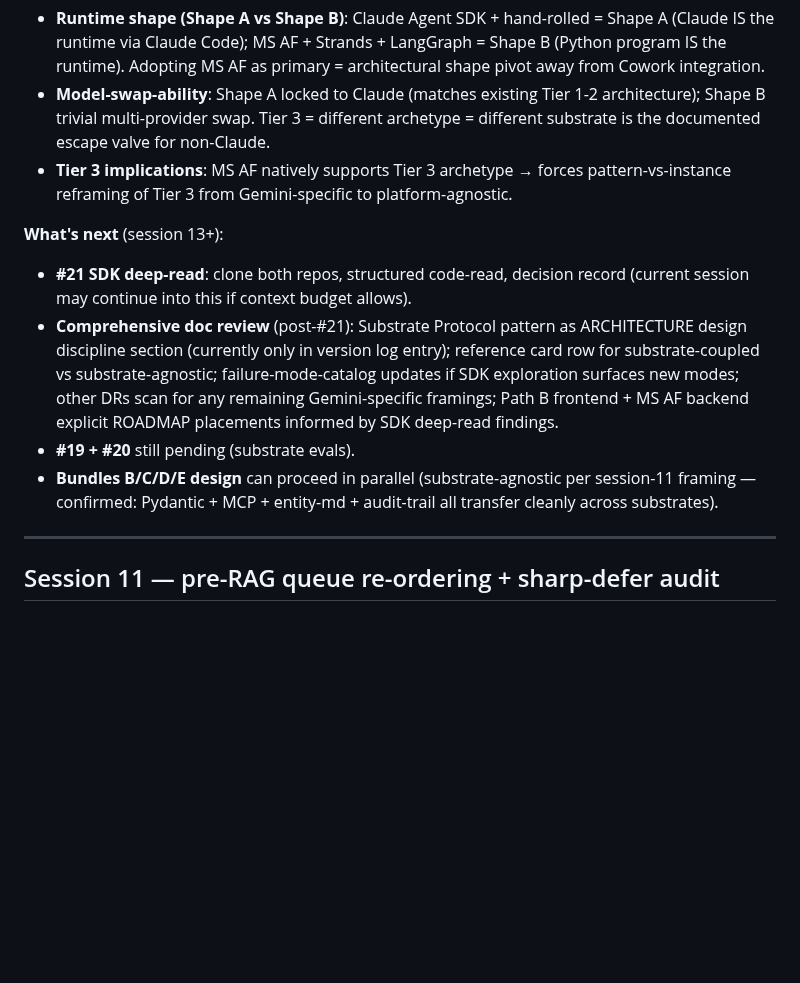
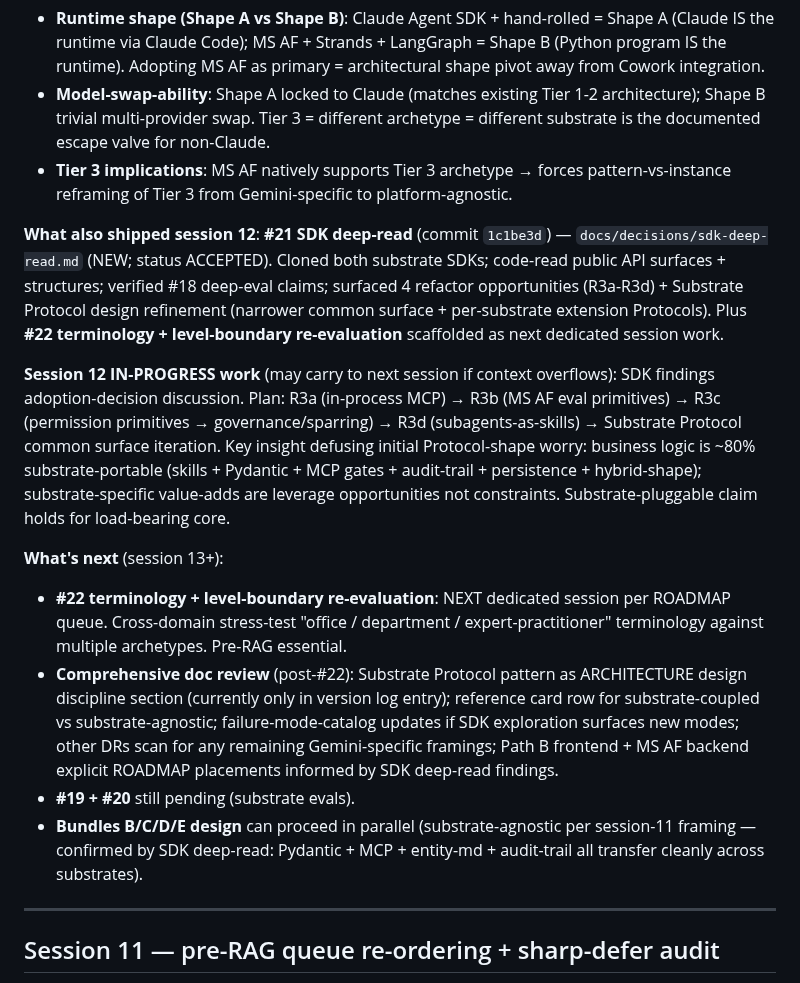
Before and after one commit to Gunther-Schulz/ai-bureau, a Markdown page: HANDOFF.md, the part around the change. Drawn GitHub-style; blank space fills up the shorter version.

Commit message:
session 12: HANDOFF — #21 SDK deep-read shipped + findings work-through plan in-progress
HANDOFF Session 12 summary section:
- Documented #21 SDK deep-read shipped (commit 1c1be3d)
- Added IN-PROGRESS section: SDK findings adoption-decision plan
  (R3a → R3b → R3c → R3d → Substrate Protocol iteration)
- Captured key insight defusing Substrate-Protocol-shape worry:
  business logic ~80% substrate-portable; substrate-specific
  value-adds are leverage opportunities not constraints
- Updated What's next: #22 terminology + level-boundary re-eval
  is NEXT dedicated session

Co-Authored-By: Claude Opus 4.7 (1M context) <noreply@anthropic.com>

```diff
--- a/HANDOFF.md
+++ b/HANDOFF.md
@@ -172,11 +172,15 @@ End of session 12 (2026-04-30). Max-effort session compressed 3-session scope (1
 - **Model-swap-ability**: Shape A locked to Claude (matches existing Tier 1-2 architecture); Shape B trivial multi-provider swap. Tier 3 = different archetype = different substrate is the documented escape valve for non-Claude.
 - **Tier 3 implications**: MS AF natively supports Tier 3 archetype → forces pattern-vs-instance reframing of Tier 3 from Gemini-specific to platform-agnostic.
 
+**What also shipped session 12**: **#21 SDK deep-read** (commit `1c1be3d`) — `docs/decisions/sdk-deep-read.md` (NEW; status ACCEPTED). Cloned both substrate SDKs; code-read public API surfaces + structures; verified #18 deep-eval claims; surfaced 4 refactor opportunities (R3a-R3d) + Substrate Protocol design refinement (narrower common surface + per-substrate extension Protocols). Plus **#22 terminology + level-boundary re-evaluation** scaffolded as next dedicated session work.
+
+**Session 12 IN-PROGRESS work** (may carry to next session if context overflows): SDK findings adoption-decision discussion. Plan: R3a (in-process MCP) → R3b (MS AF eval primitives) → R3c (permission primitives → governance/sparring) → R3d (subagents-as-skills) → Substrate Protocol common surface iteration. Key insight defusing initial Protocol-shape worry: business logic is ~80% substrate-portable (skills + Pydantic + MCP gates + audit-trail + persistence + hybrid-shape); substrate-specific value-adds are leverage opportunities not constraints. Substrate-pluggable claim holds for load-bearing core.
+
 **What's next** (session 13+):
-- **#21 SDK deep-read**: clone both repos, structured code-read, decision record (current session may continue into this if context budget allows).
-- **Comprehensive doc review** (post-#21): Substrate Protocol pattern as ARCHITECTURE design discipline section (currently only in version log entry); reference card row for substrate-coupled vs substrate-agnostic; failure-mode-catalog updates if SDK exploration surfaces new modes; other DRs scan for any remaining Gemini-specific framings; Path B frontend + MS AF backend explicit ROADMAP placements informed by SDK deep-read findings.
+- **#22 terminology + level-boundary re-evaluation**: NEXT dedicated session per ROADMAP queue. Cross-domain stress-test "office / department / expert-practitioner" terminology against multiple archetypes. Pre-RAG essential.
+- **Comprehensive doc review** (post-#22): Substrate Protocol pattern as ARCHITECTURE design discipline section (currently only in version log entry); reference card row for substrate-coupled vs substrate-agnostic; failure-mode-catalog updates if SDK exploration surfaces new modes; other DRs scan for any remaining Gemini-specific framings; Path B frontend + MS AF backend explicit ROADMAP placements informed by SDK deep-read findings.
 - **#19 + #20** still pending (substrate evals).
-- **Bundles B/C/D/E design** can proceed in parallel (substrate-agnostic per session-11 framing — confirmed: Pydantic + MCP + entity-md + audit-trail all transfer cleanly across substrates).
+- **Bundles B/C/D/E design** can proceed in parallel (substrate-agnostic per session-11 framing — confirmed by SDK deep-read: Pydantic + MCP + entity-md + audit-trail all transfer cleanly across substrates).
 
 ---
 
```
